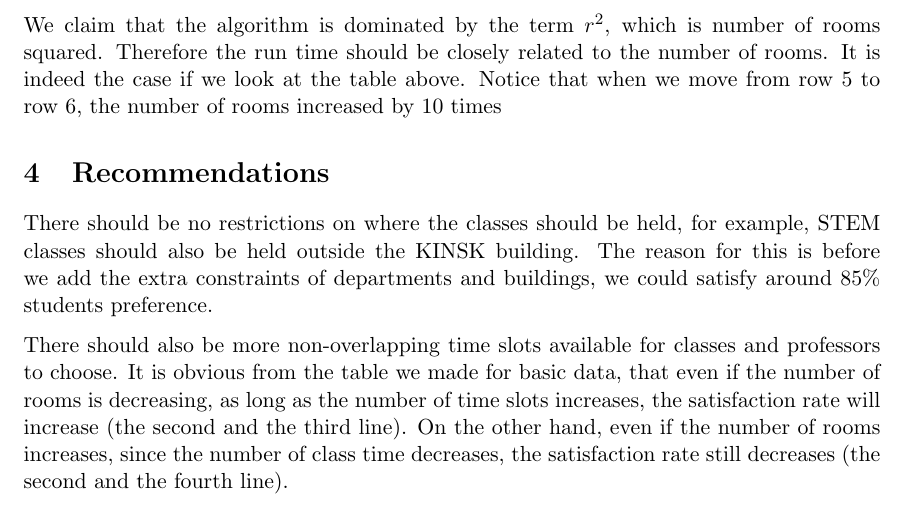
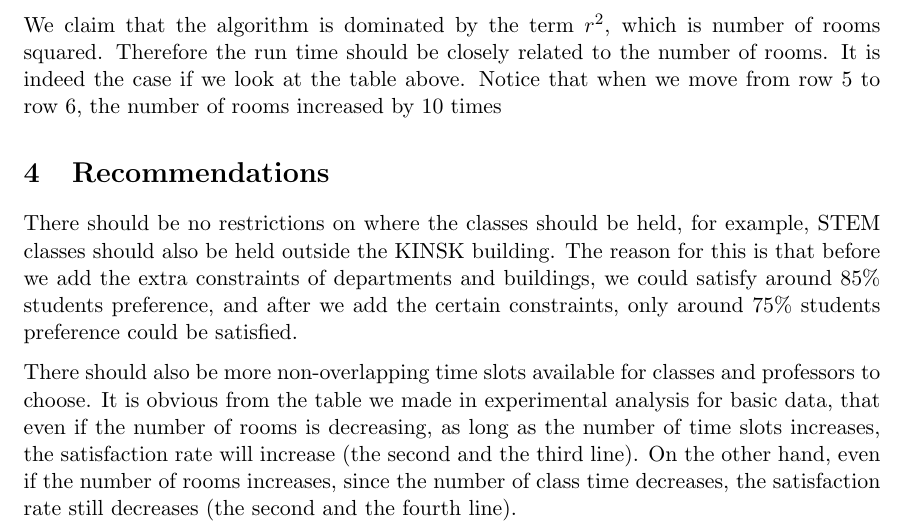
Before and after one commit to yuge97/CS340-Group-Pj-1, a LaTeX document (main.tex): part of page 8 of 8, cut so that both start at the same text. Compiled offline with pdfLaTeX.

Commit message:
Updates from ShareLaTeX

```diff
--- a/main.tex
+++ b/main.tex
@@ -366,8 +366,8 @@ We claim that the algorithm is dominated by the term $r^2$, which is number of r
 % However, the actual satisfaction should be less, since we are not considering time slot overlapping. In other words, for two time slots one from 1 to 4 pm on Monday, and the other one from 1 to 2 pm on Monday, we are considering them as non overlapping slots. Thus the actual quality of haverford data should be worse than 80\%.
 
 \section{Recommendations}
-There should be no restrictions on where the classes should be held, for example, STEM classes should also be held outside the KINSK building. The reason for this is before we add the extra constraints of departments and buildings, we could satisfy around 85\% students preference.
+There should be no restrictions on where the classes should be held, for example, STEM classes should also be held outside the KINSK building. The reason for this is that before we add the extra constraints of departments and buildings, we could satisfy around 85\% students preference, and after we add the certain constraints, only around 75\% students preference could be satisfied.
 
-There should also be more non-overlapping time slots available for classes and professors to choose. It is obvious from the table we made for basic data, that even if the number of rooms is decreasing, as long as the number of time slots increases, the satisfaction rate will increase (the second and the third line). On the other hand, even if the number of rooms increases, since the number of class time decreases, the satisfaction rate still decreases (the second and the fourth line).
+There should also be more non-overlapping time slots available for classes and professors to choose. It is obvious from the table we made in experimental analysis for basic data, that even if the number of rooms is decreasing, as long as the number of time slots increases, the satisfaction rate will increase (the second and the third line). On the other hand, even if the number of rooms increases, since the number of class time decreases, the satisfaction rate still decreases (the second and the fourth line).
 
 \end{document}
```
